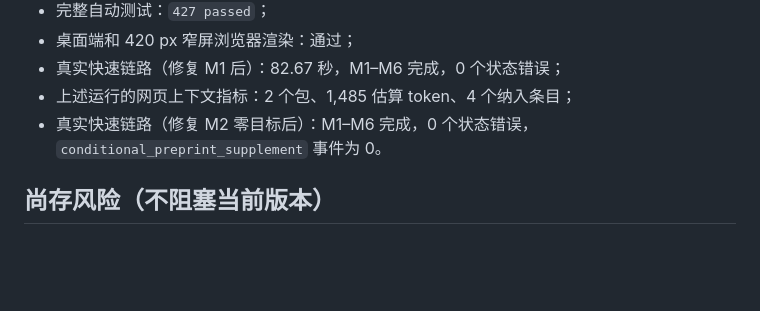
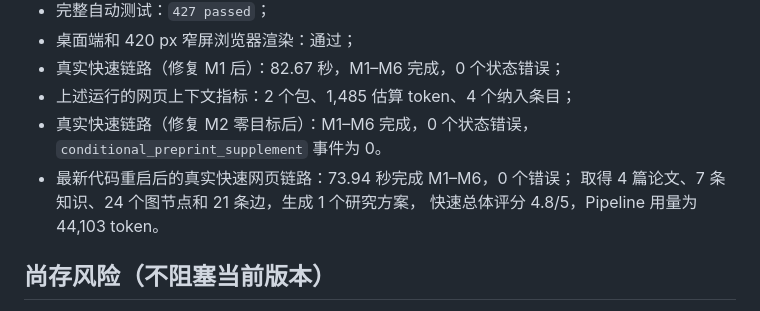
Before and after one commit to Jyzan/HypoForge, a Markdown page: docs/optimization-audit-2026-08-23.md, the part around the change. GitHub-like rendering; blank space fills up the shorter version.

Commit message:
docs: record final fast pipeline verification

```diff
--- a/docs/optimization-audit-2026-08-23.md
+++ b/docs/optimization-audit-2026-08-23.md
@@ -231,6 +231,9 @@ token，三个子问题均为 0 个错误。净 token 仅下降约 1.1%，因为
 - 上述运行的网页上下文指标：2 个包、1,485 估算 token、4 个纳入条目；
 - 真实快速链路（修复 M2 零目标后）：M1–M6 完成，0 个状态错误，
   `conditional_preprint_supplement` 事件为 0。
+- 最新代码重启后的真实快速网页链路：73.94 秒完成 M1–M6，0 个错误；
+  取得 4 篇论文、7 条知识、24 个图节点和 21 条边，生成 1 个研究方案，
+  快速总体评分 4.8/5，Pipeline 用量为 44,103 token。
 
 ## 尚存风险（不阻塞当前版本）
 
```
